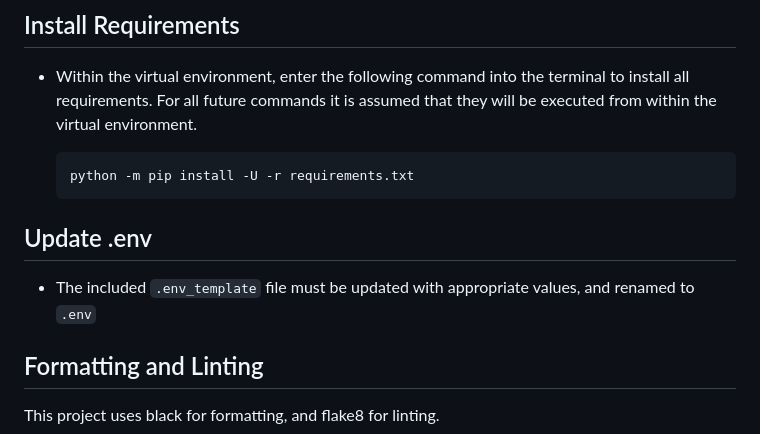
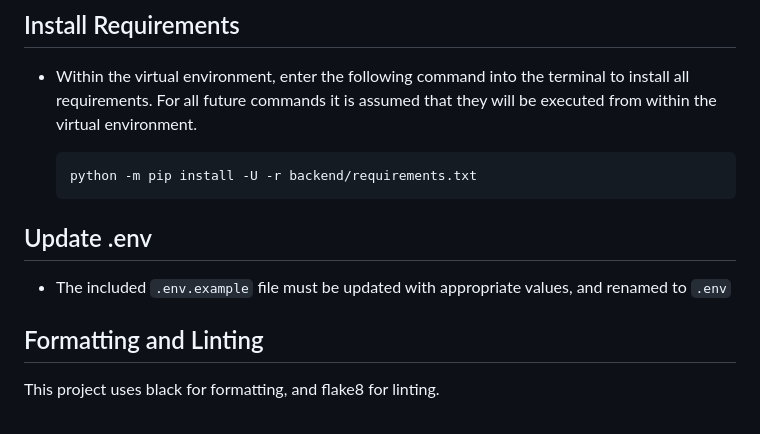
Before and after one commit to IanBubier/job-hunting-ai, a Markdown page: README.md, the part around the change. GitHub-like rendering.

````diff
--- a/README.md
+++ b/README.md
@@ -92,12 +92,12 @@ It is recommended that you use a Python virtual environment for this (and all) P
 - Within the virtual environment, enter the following command into the terminal to install all requirements. For all future commands it is assumed that they will be executed from within the virtual environment.
 
     ```bash
-    python -m pip install -U -r requirements.txt
+    python -m pip install -U -r backend/requirements.txt
     ```
 
 ## Update .env<a name="env"></a>
 
-- The included `.env_template` file must be updated with appropriate values, and renamed to `.env`
+- The included `.env.example` file must be updated with appropriate values, and renamed to `.env`
 
 ## Formatting and Linting<a name="formatting"></a>
 This project uses black for formatting, and flake8 for linting.
````
